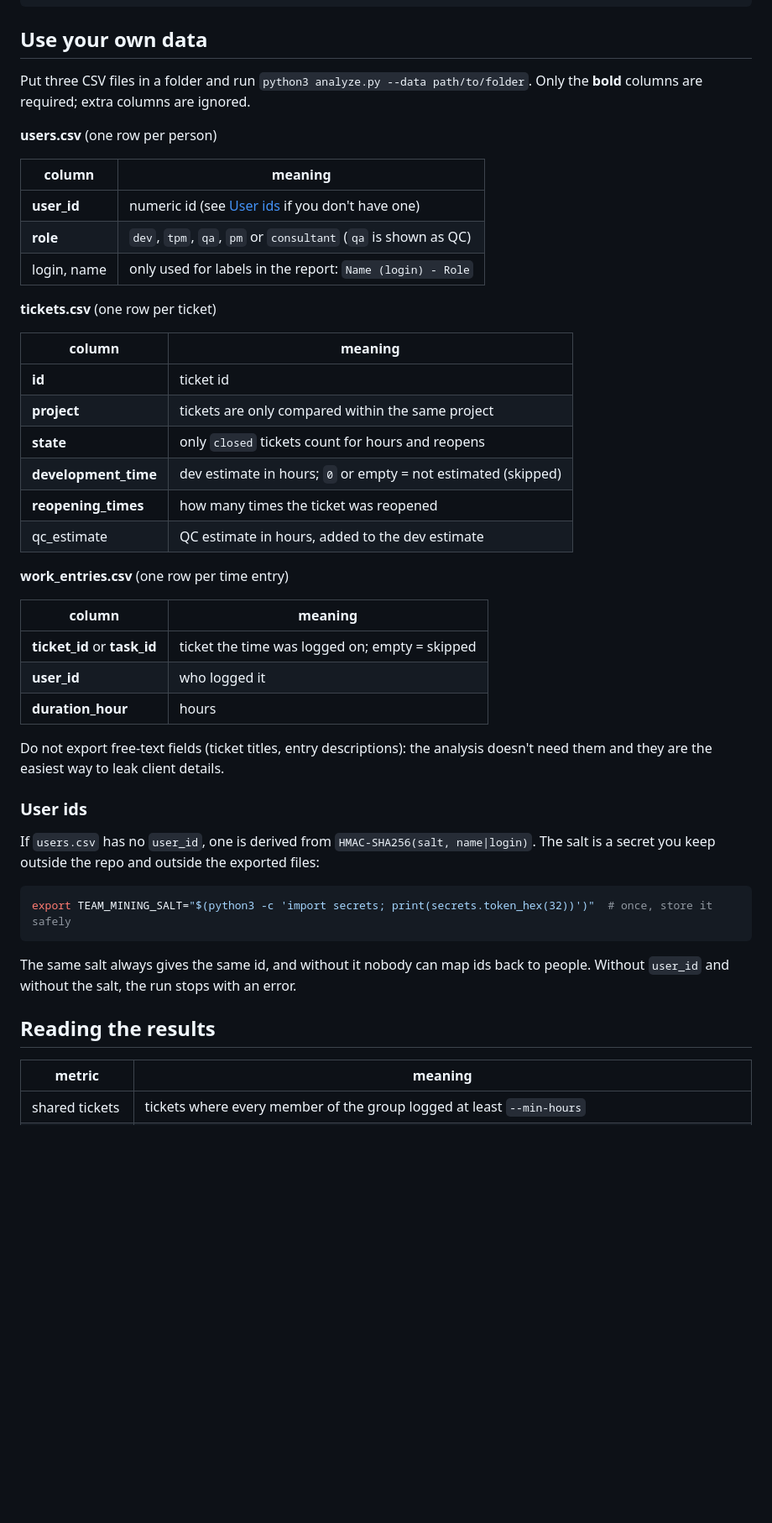
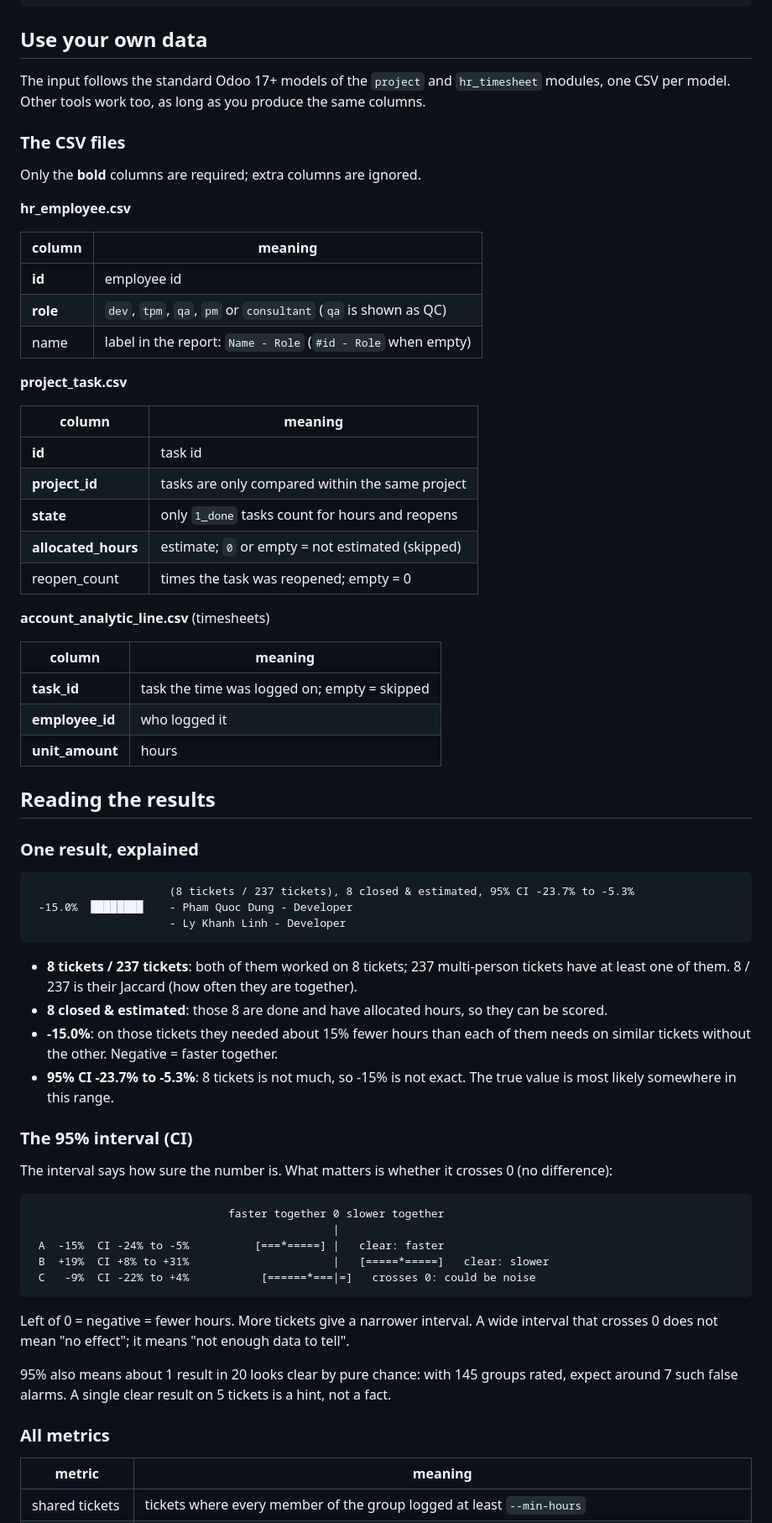
Before and after one commit to xaviedoanhduy/team-collab-mining, a Markdown page: README.md, the part around one of its changes. Shown at 84% size. GitHub-like rendering; blank space fills up the shorter version.

````diff
--- a/README.md
+++ b/README.md
@@ -30,52 +30,76 @@ python3 -m unittest -v          # check the analysis still finds the effects pla
 
 ## Use your own data
 
-Put three CSV files in a folder and run `python3 analyze.py --data path/to/folder`.
+The input follows the standard Odoo 17+ models of the `project` and `hr_timesheet` modules, one CSV
+per model. Other tools work too, as long as you produce the same columns.
+
+### The CSV files
+
 Only the **bold** columns are required; extra columns are ignored.
 
-**users.csv** (one row per person)
+**hr_employee.csv**
 
 | column | meaning |
 |---|---|
-| **user_id** | numeric id (see [User ids](#user-ids) if you don't have one) |
+| **id** | employee id |
 | **role** | `dev`, `tpm`, `qa`, `pm` or `consultant` (`qa` is shown as QC) |
-| login, name | only used for labels in the report: `Name (login) - Role` |
+| name | label in the report: `Name - Role` (`#id - Role` when empty) |
 
-**tickets.csv** (one row per ticket)
+**project_task.csv**
 
 | column | meaning |
 |---|---|
-| **id** | ticket id |
-| **project** | tickets are only compared within the same project |
-| **state** | only `closed` tickets count for hours and reopens |
-| **development_time** | dev estimate in hours; `0` or empty = not estimated (skipped) |
-| **reopening_times** | how many times the ticket was reopened |
-| qc_estimate | QC estimate in hours, added to the dev estimate |
+| **id** | task id |
+| **project_id** | tasks are only compared within the same project |
+| **state** | only `1_done` tasks count for hours and reopens |
+| **allocated_hours** | estimate; `0` or empty = not estimated (skipped) |
+| reopen_count | times the task was reopened; empty = 0 |
 
-**work_entries.csv** (one row per time entry)
+**account_analytic_line.csv** (timesheets)
 
 | column | meaning |
 |---|---|
-| **ticket_id** or **task_id** | ticket the time was logged on; empty = skipped |
-| **user_id** | who logged it |
-| **duration_hour** | hours |
+| **task_id** | task the time was logged on; empty = skipped |
+| **employee_id** | who logged it |
+| **unit_amount** | hours |
 
-Do not export free-text fields (ticket titles, entry descriptions): the analysis doesn't need them
-and they are the easiest way to leak client details.
+## Reading the results
 
-### User ids
+### One result, explained
 
-If `users.csv` has no `user_id`, one is derived from `HMAC-SHA256(salt, name|login)`. The salt is
-a secret you keep outside the repo and outside the exported files:
-
-```bash
-export TEAM_MINING_SALT="$(python3 -c 'import secrets; print(secrets.token_hex(32))')"  # once, store it safely
+```
+                     (8 tickets / 237 tickets), 8 closed & estimated, 95% CI -23.7% to -5.3%
+ -15.0%  ████████    - Pham Quoc Dung - Developer
+                     - Ly Khanh Linh - Developer
 ```
 
-The same salt always gives the same id, and without it nobody can map ids back to people.
-Without `user_id` and without the salt, the run stops with an error.
+- **8 tickets / 237 tickets**: both of them worked on 8 tickets; 237 multi-person tickets have at
+  least one of them. 8 / 237 is their Jaccard (how often they are together).
+- **8 closed & estimated**: those 8 are done and have allocated hours, so they can be scored.
+- **-15.0%**: on those tickets they needed about 15% fewer hours than each of them needs on
+  similar tickets without the other. Negative = faster together.
+- **95% CI -23.7% to -5.3%**: 8 tickets is not much, so -15% is not exact. The true value is most
+  likely somewhere in this range.
 
-## Reading the results
+### The 95% interval (CI)
+
+The interval says how sure the number is. What matters is whether it crosses 0 (no difference):
+
+```
+                              faster together 0 slower together
+                                              |
+ A  -15%  CI -24% to -5%          [===*=====] |   clear: faster
+ B  +19%  CI +8% to +31%                      |   [=====*=====]   clear: slower
+ C   -9%  CI -22% to +4%           [======*===|=]   crosses 0: could be noise
+```
+
+Left of 0 = negative = fewer hours. More tickets give a narrower interval. A wide
+interval that crosses 0 does not mean "no effect"; it means "not enough data to tell".
+
+95% also means about 1 result in 20 looks clear by pure chance: with 145 groups rated, expect
+around 7 such false alarms. A single clear result on 5 tickets is a hint, not a fact.
+
+### All metrics
 
 | metric | meaning |
 |---|---|
````
Also changed, not shown: other parts of README.md (+9 -9 lines), docs/report.png, 10 other files.
